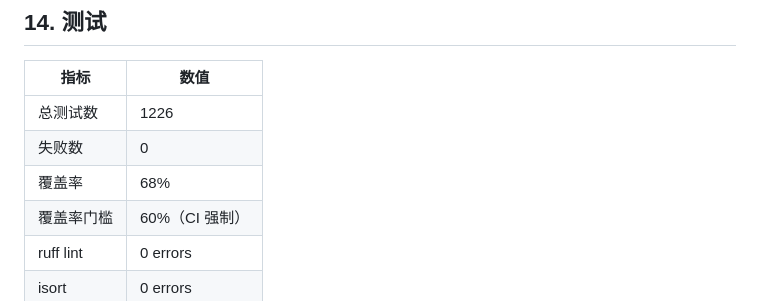
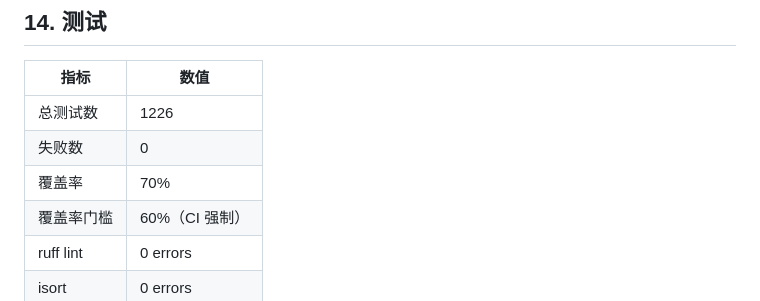
Before and after one commit to LPK3215/agentbase, a Markdown page: docs/backend-boundaries.md, the part around the change. Drawn GitHub-style.

Commit message:
docs: update coverage to 70%

```diff
--- a/docs/backend-boundaries.md
+++ b/docs/backend-boundaries.md
@@ -368,7 +368,7 @@ pip install agentbase[all]          # 全部安装
 |------|------|
 | 总测试数 | 1226 |
 | 失败数 | 0 |
-| 覆盖率 | 68% |
+| 覆盖率 | 70% |
 | 覆盖率门槛 | 60%（CI 强制） |
 | ruff lint | 0 errors |
 | isort | 0 errors |
```
